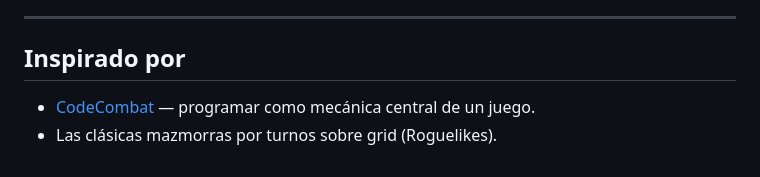
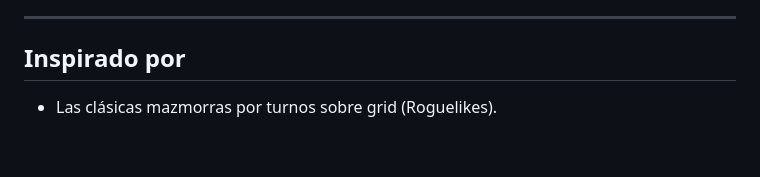
Before and after one commit to IsmRooted/codeaventura, a Markdown page: README.md, the part around the change. Rendered like a GitHub page.

Commit message:
Remove CodeCombat reference from README
Removed reference to CodeCombat from the README.

```diff
--- a/README.md
+++ b/README.md
@@ -124,5 +124,4 @@ Posibles ampliaciones futuras (ninguna bloqueante):
 
 ## Inspirado por
 
-- [CodeCombat](https://codecombat.com/) — programar como mecánica central de un juego.
 - Las clásicas mazmorras por turnos sobre grid (Roguelikes).
```
